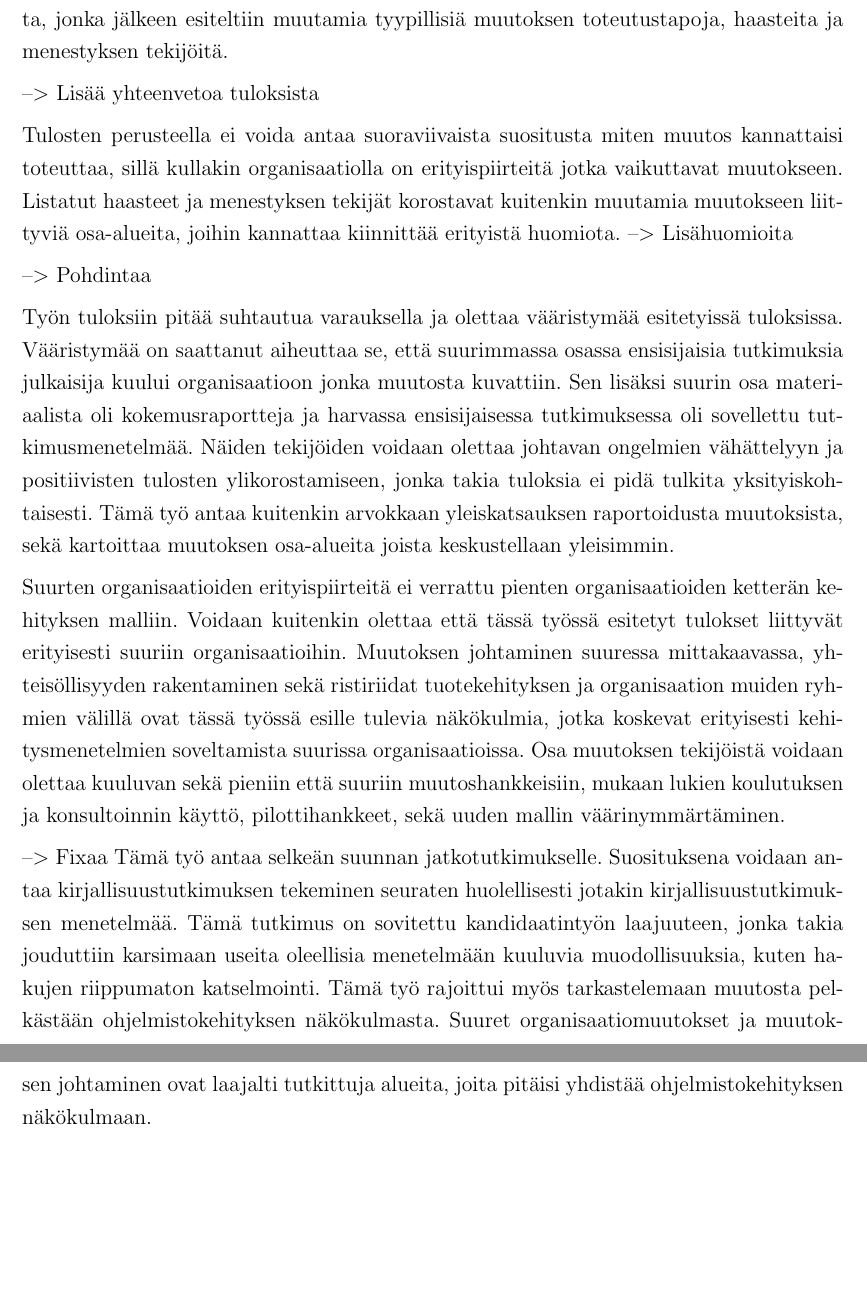
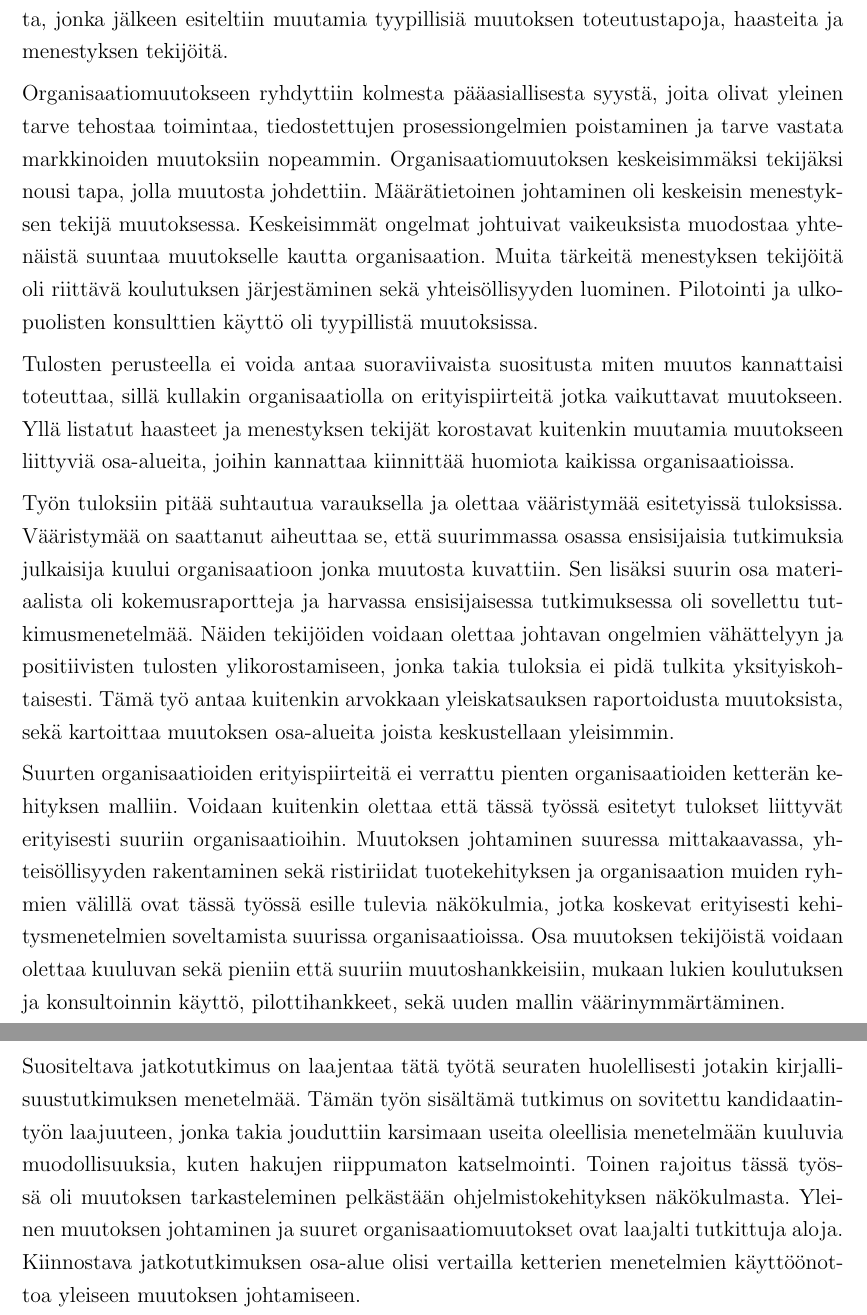
Before and after one commit to kdikert/Koulu_Kandi, a LaTeX document (tex/main.tex, which reads tex/luku_sisalto.tex): two parts of pages 26 and 27 of 33, joined at a grey line, cut so that both start at the same text, the shorter picture padded with empty space. Compiled offline with pdfLaTeX; a missing bibliography style is replaced by a similar one.

Commit message:
Improved conclusions

```diff
--- a/tex/luku_sisalto.tex
+++ b/tex/luku_sisalto.tex
@@ -903,16 +903,21 @@ tutkimusta, jotka antoivat vastauksia tutkimuskysymyksiin. Tutkimustuloksissa
 tehtiin ensin yhteenveto lähdemateriaalista, jonka jälkeen esiteltiin muutamia
 tyypillisiä muutoksen toteutustapoja, haasteita ja menestyksen tekijöitä.
 
---> Lisää yhteenvetoa tuloksista
+Organisaatiomuutokseen ryhdyttiin kolmesta pääasiallisesta syystä, joita olivat
+yleinen tarve tehostaa toimintaa, tiedostettujen prosessiongelmien poistaminen
+ja tarve vastata markkinoiden muutoksiin nopeammin. Organisaatiomuutoksen
+keskeisimmäksi tekijäksi nousi tapa, jolla muutosta johdettiin. Määrätietoinen
+johtaminen oli keskeisin menestyksen tekijä muutoksessa. Keskeisimmät ongelmat
+johtuivat vaikeuksista muodostaa yhtenäistä suuntaa muutokselle kautta
+organisaation. Muita tärkeitä menestyksen tekijöitä oli riittävä koulutuksen
+järjestäminen sekä yhteisöllisyyden luominen. Pilotointi ja ulkopuolisten
+konsulttien käyttö oli tyypillistä muutoksissa.
 
 Tulosten perusteella ei voida antaa suoraviivaista suositusta miten muutos
 kannattaisi toteuttaa, sillä kullakin organisaatiolla on erityispiirteitä jotka
-vaikuttavat muutokseen. Listatut haasteet ja menestyksen tekijät korostavat
+vaikuttavat muutokseen. Yllä listatut haasteet ja menestyksen tekijät korostavat
 kuitenkin muutamia muutokseen liittyviä osa-alueita, joihin kannattaa kiinnittää
-erityistä huomiota.
---> Lisähuomioita
-
---> Pohdintaa
+huomiota kaikissa organisaatioissa.
 
 Työn tuloksiin pitää suhtautua varauksella ja olettaa vääristymää esitetyissä
 tuloksissa. Vääristymää on saattanut aiheuttaa se, että suurimmassa osassa
@@ -935,17 +940,15 @@ soveltamista suurissa organisaatioissa. Osa muutoksen tekijöistä voidaan olett
 kuuluvan sekä pieniin että suuriin muutoshankkeisiin, mukaan lukien koulutuksen
 ja konsultoinnin käyttö, pilottihankkeet, sekä uuden mallin väärinymmärtäminen.
 
---> Fixaa
-Tämä työ antaa selkeän suunnan jatkotutkimukselle. Suosituksena voidaan antaa
-kirjallisuustutkimuksen tekeminen seuraten huolellisesti jotakin
-kirjallisuustutkimuksen menetelmää. Tämä tutkimus on sovitettu kandidaatintyön
-laajuuteen, jonka takia jouduttiin karsimaan useita oleellisia menetelmään
-kuuluvia muodollisuuksia, kuten hakujen riippumaton katselmointi. Tämä työ
-rajoittui myös tarkastelemaan muutosta pelkästään ohjelmistokehityksen
-näkökulmasta. Suuret organisaatiomuutokset ja muutoksen johtaminen ovat laajalti
-tutkittuja alueita, joita pitäisi yhdistää ohjelmistokehityksen näkökulmaan.
-
-
+Suositeltava jatkotutkimus on laajentaa tätä työtä seuraten huolellisesti
+jotakin kirjallisuustutkimuksen menetelmää. Tämän työn sisältämä tutkimus on
+sovitettu kandidaatintyön laajuuteen, jonka takia jouduttiin karsimaan useita
+oleellisia menetelmään kuuluvia muodollisuuksia, kuten hakujen riippumaton
+katselmointi. Toinen rajoitus tässä työssä oli muutoksen tarkasteleminen
+pelkästään ohjelmistokehityksen näkökulmasta. Yleinen muutoksen johtaminen ja
+suuret organisaatiomuutokset ovat laajalti tutkittuja aloja. Kiinnostava
+jatkotutkimuksen osa-alue olisi vertailla ketterien menetelmien käyttöönottoa
+yleiseen muutoksen johtamiseen.
 
 
 \clearpage
```
Also changed, not shown: tex/luku_sisalto.tex (4 more changed lines).
